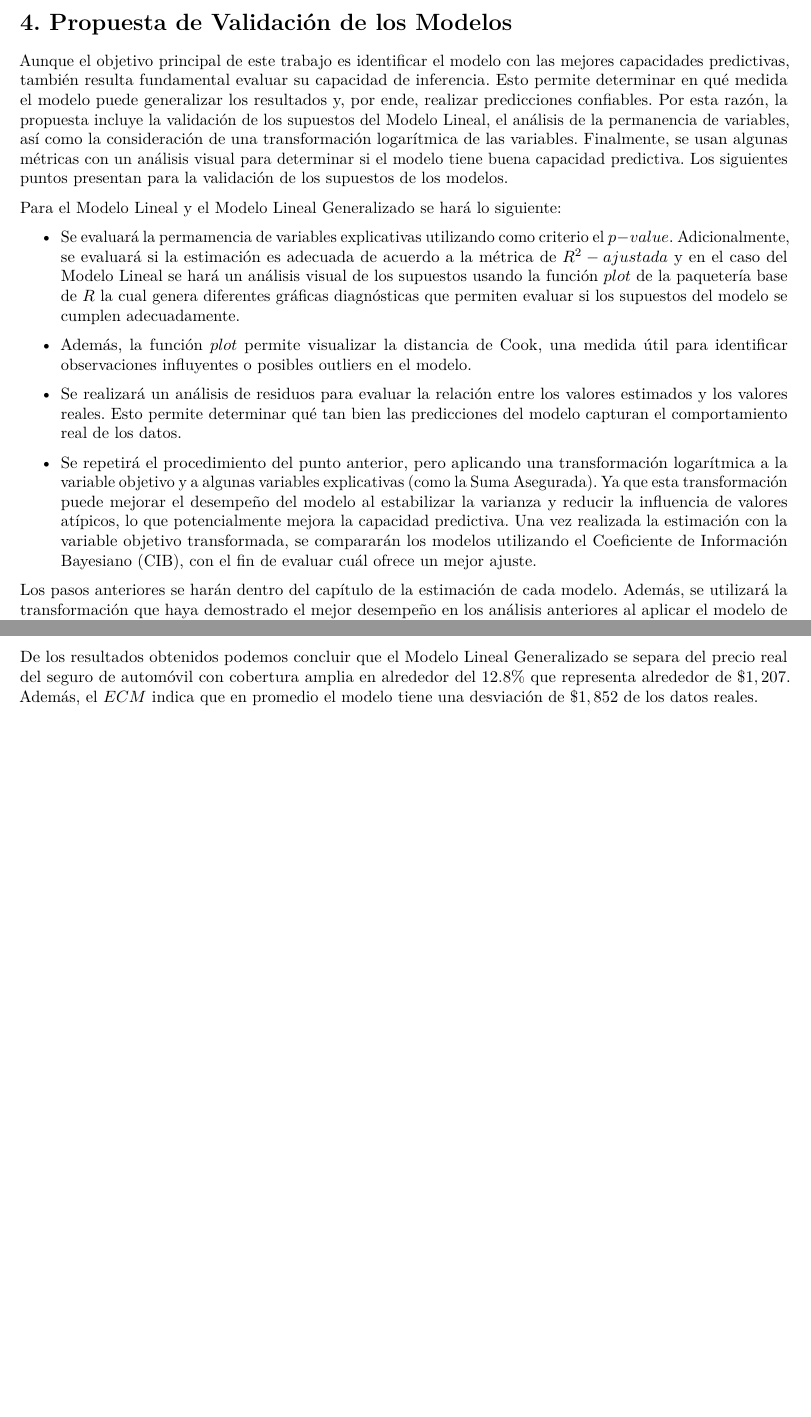
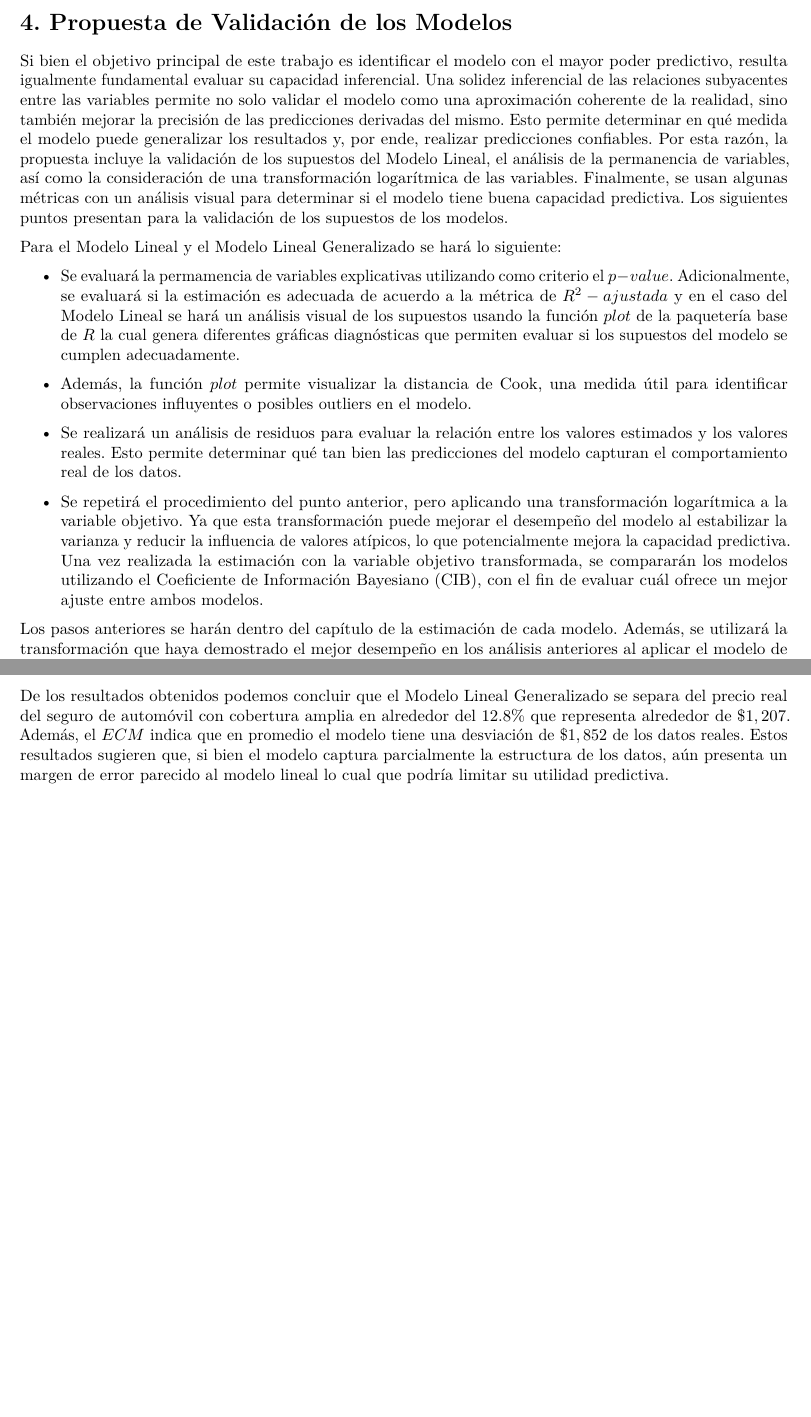
Before and after one commit to adriansdoval1/Tesina_Seguros_Automovil, an R Markdown document (Tesina_v10.Rmd): two parts of pages 17 and 40 of 50, joined at a grey line, cut so that both start at the same text, the shorter picture padded with empty space. Rendered offline with R 4.5, knitr and Pandoc, then LaTeX, with nearby package versions; some code elsewhere in the file could not run offline.

Commit message:
Extra Changes

```diff
--- a/Tesina_v10.Rmd
+++ b/Tesina_v10.Rmd
@@ -723,7 +723,7 @@ Se observa que ambos modelos capturan en términos generales la tendencia de los
 
 # 4. Propuesta de Validación de los Modelos
 
-Aunque el objetivo principal de este trabajo es identificar el modelo con las mejores capacidades predictivas, también resulta fundamental evaluar su capacidad de inferencia. Esto permite determinar en qué medida el modelo puede generalizar los resultados y, por ende, realizar predicciones confiables. Por esta razón, la propuesta incluye la validación de los supuestos del Modelo Lineal, el análisis de la permanencia de variables, así como la consideración de una transformación logarítmica de las variables. Finalmente, se usan algunas métricas con un análisis visual para determinar si el modelo tiene buena capacidad predictiva. Los siguientes puntos presentan para la validación de los supuestos de los modelos.
+Si bien el objetivo principal de este trabajo es identificar el modelo con el mayor poder predictivo, resulta igualmente fundamental evaluar su capacidad inferencial. Una solidez inferencial de las relaciones subyacentes entre las variables permite no solo validar el modelo como una aproximación coherente de la realidad, sino también mejorar la precisión de las predicciones derivadas del mismo. Esto permite determinar en qué medida el modelo puede generalizar los resultados y, por ende, realizar predicciones confiables. Por esta razón, la propuesta incluye la validación de los supuestos del Modelo Lineal, el análisis de la permanencia de variables, así como la consideración de una transformación logarítmica de las variables. Finalmente, se usan algunas métricas con un análisis visual para determinar si el modelo tiene buena capacidad predictiva. Los siguientes puntos presentan para la validación de los supuestos de los modelos.
 
 Para el Modelo Lineal y el Modelo Lineal Generalizado se hará lo siguiente:
 
@@ -733,7 +733,7 @@ Para el Modelo Lineal y el Modelo Lineal Generalizado se hará lo siguiente:
 
 + Se realizará un análisis de residuos para evaluar la relación entre los valores estimados y los valores reales. Esto permite determinar qué tan bien las predicciones del modelo capturan el comportamiento real de los datos.
 
-+ Se repetirá el procedimiento del punto anterior, pero aplicando una transformación logarítmica a la variable objetivo y a algunas variables explicativas (como la Suma Asegurada). Ya que esta transformación puede mejorar el desempeño del modelo al estabilizar la varianza y reducir la influencia de valores atípicos, lo que potencialmente mejora la capacidad predictiva. Una vez realizada la estimación con la variable objetivo transformada, se compararán los modelos utilizando el Coeficiente de Información Bayesiano (CIB), con el fin de evaluar cuál ofrece un mejor ajuste.
++ Se repetirá el procedimiento del punto anterior, pero aplicando una transformación logarítmica a la variable objetivo. Ya que esta transformación puede mejorar el desempeño del modelo al estabilizar la varianza y reducir la influencia de valores atípicos, lo que potencialmente mejora la capacidad predictiva. Una vez realizada la estimación con la variable objetivo transformada, se compararán los modelos utilizando el Coeficiente de Información Bayesiano (CIB), con el fin de evaluar cuál ofrece un mejor ajuste entre ambos modelos.
 
 Los pasos anteriores se harán dentro del capítulo de la estimación de cada modelo. Además, se utilizará la transformación que haya demostrado el mejor desempeño en los análisis anteriores al aplicar el modelo de XGBoost, con el fin de garantizar una comparación más justa y consistente entre metodologías. El modelo de XGBoost también tendrá un análisis de importancia de variables así como se describió en el capítulo 3.2.
 
@@ -1596,6 +1599,6 @@ eam_model_2
 Table: Métricas de Validación del Modelo Lineal Generalizado
 
 
-De los resultados obtenidos podemos concluir que el Modelo Lineal Generalizado se separa del precio real del seguro de automóvil con cobertura amplia en alrededor del 12.8% que representa alrededor de $\$1,207$. Además, el $ECM$ indica que en promedio el modelo tiene una desviación de $\$1,852$ de los datos reales.
-
-\newpage
+De los resultados obtenidos podemos concluir que el Modelo Lineal Generalizado se separa del precio real del seguro de automóvil con cobertura amplia en alrededor del 12.8% que representa alrededor de $\$1,207$. Además, el $ECM$ indica que en promedio el modelo tiene una desviación de $\$1,852$ de los datos reales. Estos resultados sugieren que, si bien el modelo captura parcialmente la estructura de los datos, aún presenta un margen de error parecido al modelo lineal lo cual que podría limitar su utilidad predictiva.
+
+\newpage
```
Also changed, not shown: Tesina_v10.Rmd (9 more changed lines).
